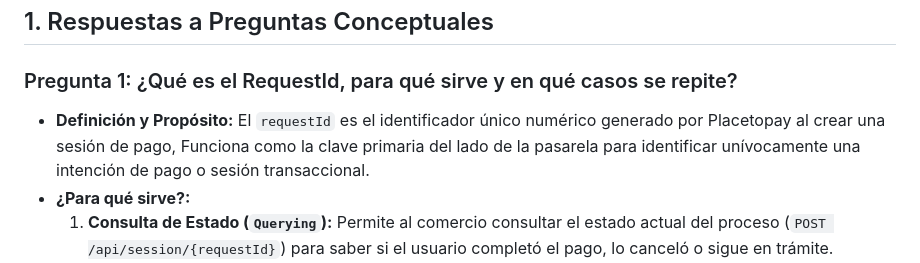
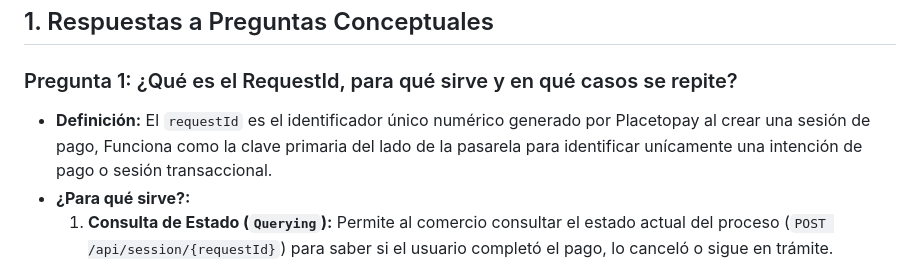
Before and after one commit to Cristorres9917/Prueba-T-cnica, a Markdown page: docs/soporte/respuestas-conceptuales-y-casos.md, the part around the change. Drawn GitHub-style.

Commit message:
docs: registrar correccion ortografica del usuario en respuestas conceptuales

```diff
--- a/docs/soporte/respuestas-conceptuales-y-casos.md
+++ b/docs/soporte/respuestas-conceptuales-y-casos.md
@@ -10,8 +10,8 @@
 ## 1. Respuestas a Preguntas Conceptuales
 
 ### Pregunta 1: ¿Qué es el RequestId, para qué sirve y en qué casos se repite?
-- **Definición y Propósito:**
-  El `requestId` es el identificador único numérico generado por Placetopay al crear una sesión de pago, Funciona como la clave primaria del lado de la pasarela para identificar unívocamente una intención de pago o sesión transaccional.
+- **Definición:**
+  El `requestId` es el identificador único numérico generado por Placetopay al crear una sesión de pago, Funciona como la clave primaria del lado de la pasarela para identificar unícamente una intención de pago o sesión transaccional.
 - **¿Para qué sirve?:**
   1. **Consulta de Estado (`Querying`):** Permite al comercio consultar el estado actual del proceso (`POST /api/session/{requestId}`) para saber si el usuario completó el pago, lo canceló o sigue en trámite.
   2. **Trazabilidad y Conciliación:** Es el identificador correlativo con el que los equipos de soporte técnico, conciliación bancaria y auditoría rastrean el ciclo de vida de la transacción en los registros de Placetopay.
```
